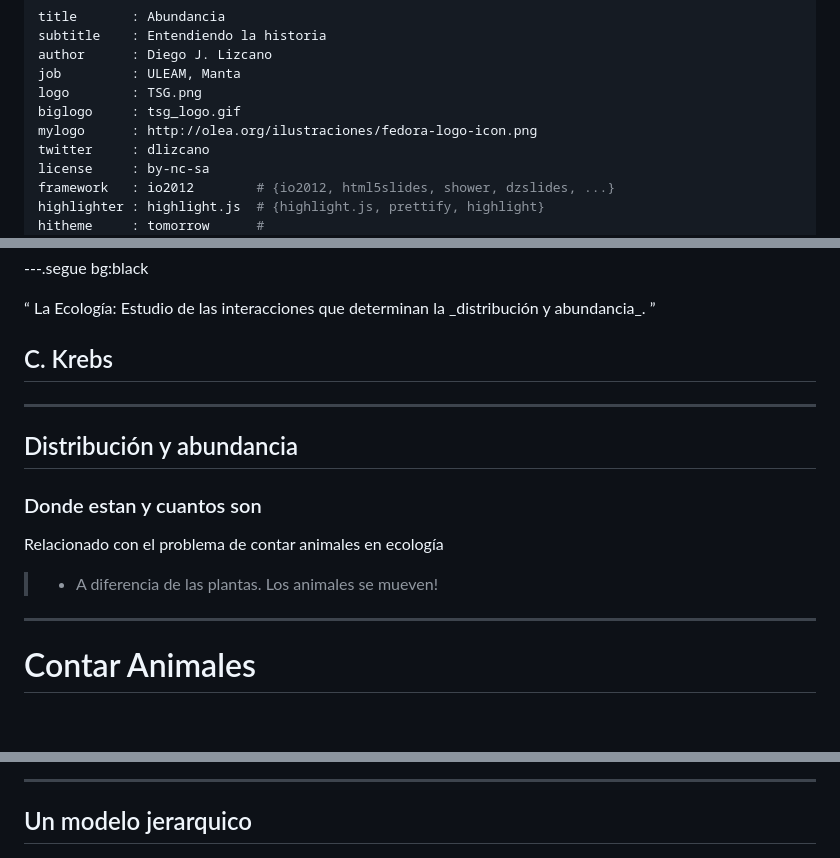
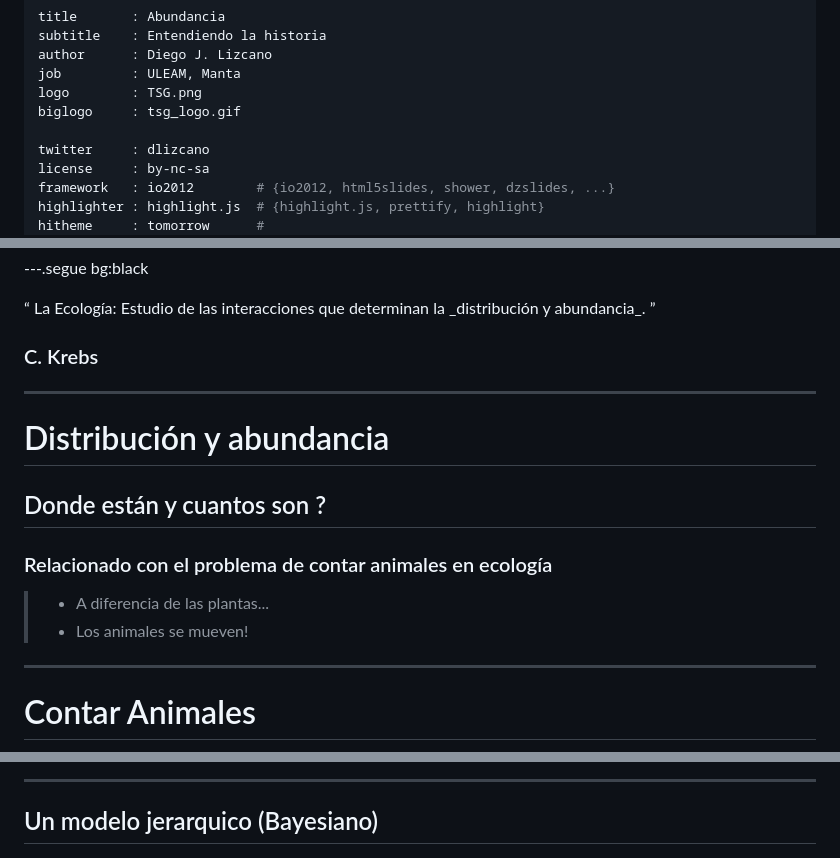
Before and after one commit to dlizcano/IntroOccuPresent, a Markdown page: index.md, 3 parts joined by grey strips. Rendered like a GitHub page; blank space fills up the shorter version.

```diff
--- a/index.md
+++ b/index.md
@@ -5,7 +5,7 @@ author      : Diego J. Lizcano
 job         : ULEAM, Manta
 logo        : TSG.png
 biglogo     : tsg_logo.gif
-mylogo      : http://olea.org/ilustraciones/fedora-logo-icon.png
+
 twitter     : dlizcano
 license     : by-nc-sa
 framework   : io2012        # {io2012, html5slides, shower, dzslides, ...}
@@ -48,17 +48,18 @@ La Ecología:  Estudio de las interacciones que determinan la _distribución y a
 
 </p>
 
-## C. Krebs
+### C. Krebs
 
 ---
 
-## Distribución y abundancia
+# Distribución y abundancia
 
-### Donde estan y cuantos son
+## Donde están y cuantos son ?
 
-Relacionado con el problema de contar animales en ecología
+### Relacionado con el problema de contar animales en ecología
 
-> - A diferencia de las plantas. Los animales se mueven!
+> - A diferencia de las plantas...
+> - Los animales se mueven!
 
 ---
 
@@ -221,7 +222,7 @@ Es importante entender que hay dos procesos que se pueden modelar de forma jerar
 
 ---
 
-## Un modelo jerarquico
+## Un modelo jerarquico (Bayesiano)
 
 ![Full Occu Bayes](assets/img/Occu_Bayes.png)
 
```
Also changed, not shown: other parts of index.md (+60 -3 lines), assets/img/abundance.jpg (added), 2 other files.
